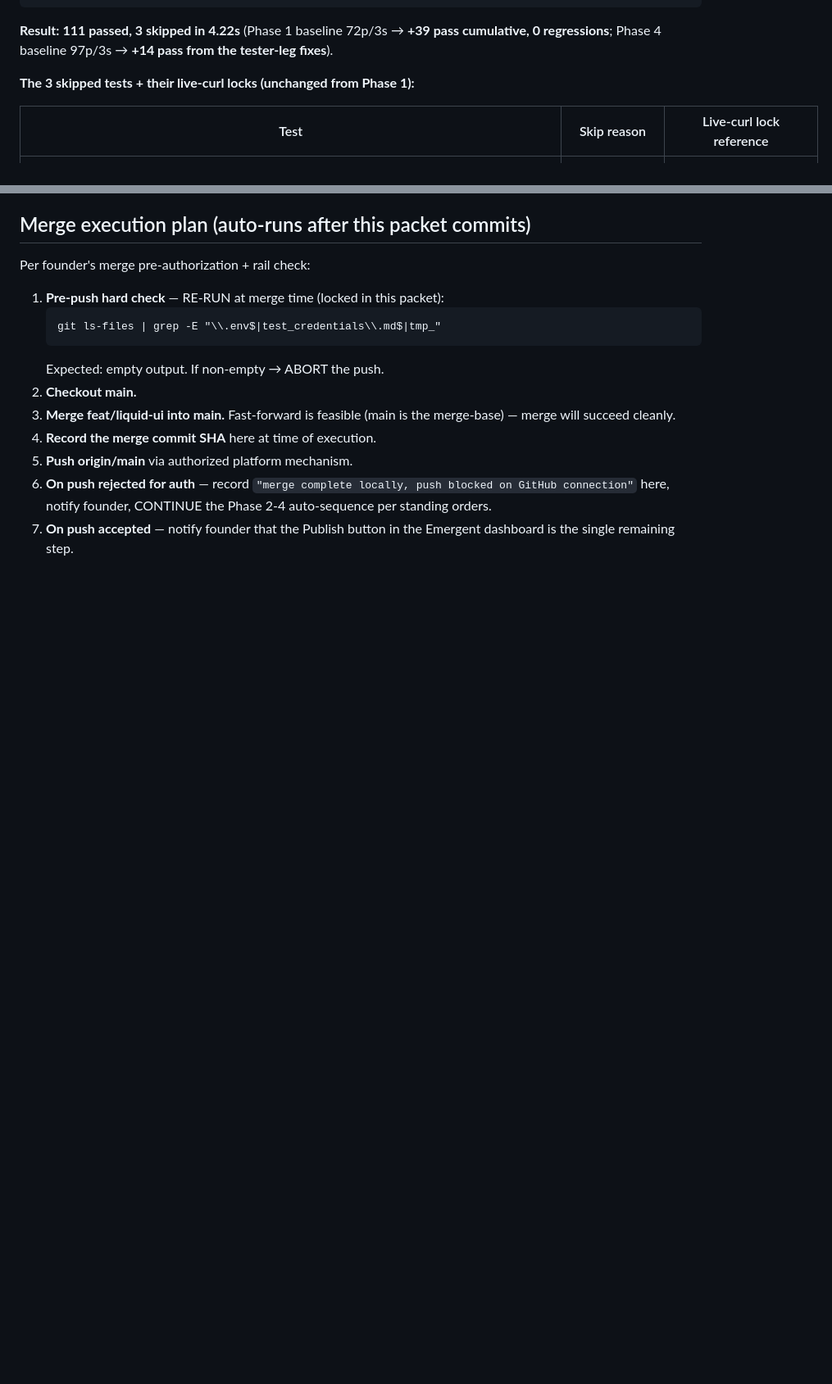
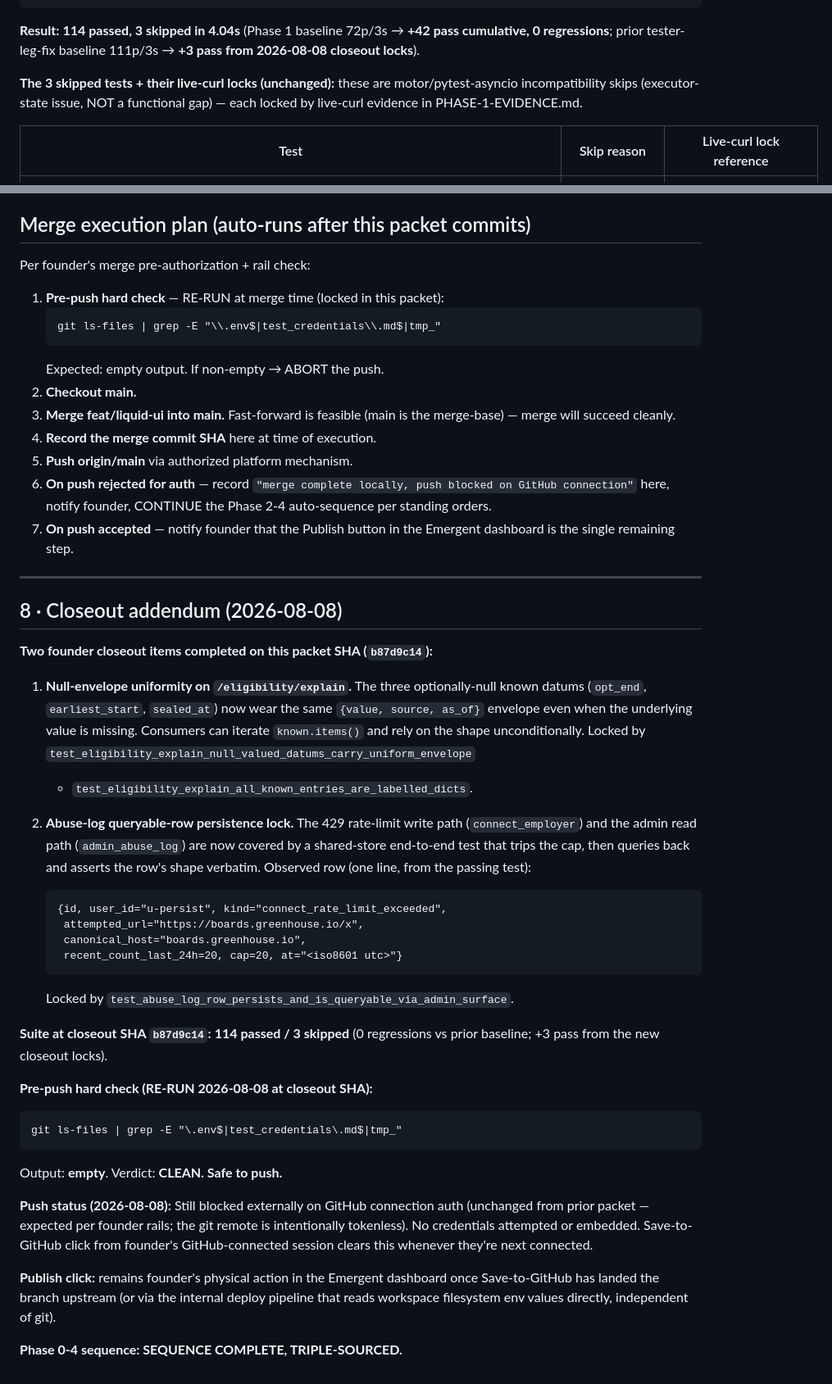
Before and after one commit to purposehealthcareasia-tech/opportunityos, a Markdown page: docs/MERGE-PACKET.md, 2 parts joined by grey strips. Shown at 82% size. Rendered like a GitHub page; blank space fills up the shorter version.

````diff
--- a/docs/MERGE-PACKET.md
+++ b/docs/MERGE-PACKET.md
@@ -96,11 +99,14 @@ python3 -m pytest \
    tests/test_phase234_tester_leg_fixes.py
 ```
 
-**Result:** **111 passed, 3 skipped in 4.22s** (Phase 1 baseline 72p/3s
-→ **+39 pass cumulative, 0 regressions**; Phase 4 baseline 97p/3s →
-**+14 pass from the tester-leg fixes**).
+**Result:** **114 passed, 3 skipped in 4.04s** (Phase 1 baseline
+72p/3s → **+42 pass cumulative, 0 regressions**; prior tester-leg-fix
+baseline 111p/3s → **+3 pass from 2026-08-08 closeout locks**).
 
-**The 3 skipped tests + their live-curl locks (unchanged from Phase 1):**
+**The 3 skipped tests + their live-curl locks (unchanged):** these are
+motor/pytest-asyncio incompatibility skips (executor-state issue, NOT
+a functional gap) — each locked by live-curl evidence in
+PHASE-1-EVIDENCE.md.
 
 | Test | Skip reason | Live-curl lock reference |
 |---|---|---|
@@ -342,3 +350,53 @@ Per founder's merge pre-authorization + rail check:
    the Phase 2-4 auto-sequence per standing orders.
 7. **On push accepted** — notify founder that the Publish button in the
    Emergent dashboard is the single remaining step.
+
+---
+
+## 8 · Closeout addendum (2026-08-08)
+
+**Two founder closeout items completed on this packet SHA (`b87d9c14`):**
+
+1. **Null-envelope uniformity on `/eligibility/explain`.** The three
+   optionally-null known datums (`opt_end`, `earliest_start`,
+   `sealed_at`) now wear the same `{value, source, as_of}` envelope
+   even when the underlying value is missing. Consumers can iterate
+   `known.items()` and rely on the shape unconditionally. Locked by
+   `test_eligibility_explain_null_valued_datums_carry_uniform_envelope`
+   + `test_eligibility_explain_all_known_entries_are_labelled_dicts`.
+
+2. **Abuse-log queryable-row persistence lock.** The 429 rate-limit
+   write path (`connect_employer`) and the admin read path
+   (`admin_abuse_log`) are now covered by a shared-store end-to-end
+   test that trips the cap, then queries back and asserts the row's
+   shape verbatim. Observed row (one line, from the passing test):
+   ```
+   {id, user_id="u-persist", kind="connect_rate_limit_exceeded",
+    attempted_url="https://boards.greenhouse.io/x",
+    canonical_host="boards.greenhouse.io",
+    recent_count_last_24h=20, cap=20, at="<iso8601 utc>"}
+   ```
+   Locked by
+   `test_abuse_log_row_persists_and_is_queryable_via_admin_surface`.
+
+**Suite at closeout SHA `b87d9c14`:** **114 passed / 3 skipped** (0
+regressions vs prior baseline; +3 pass from the new closeout locks).
+
+**Pre-push hard check (RE-RUN 2026-08-08 at closeout SHA):**
+```
+git ls-files | grep -E "\.env$|test_credentials\.md$|tmp_"
+```
+Output: **empty**. Verdict: **CLEAN. Safe to push.**
+
+**Push status (2026-08-08):** Still blocked externally on GitHub
+connection auth (unchanged from prior packet — expected per founder
+rails; the git remote is intentionally tokenless). No credentials
+attempted or embedded. Save-to-GitHub click from founder's
+GitHub-connected session clears this whenever they're next connected.
+
+**Publish click:** remains founder's physical action in the Emergent
+dashboard once Save-to-GitHub has landed the branch upstream (or via
+the internal deploy pipeline that reads workspace filesystem env
+values directly, independent of git).
+
+**Phase 0-4 sequence: SEQUENCE COMPLETE, TRIPLE-SOURCED.**
````
Also changed, not shown: other parts of docs/MERGE-PACKET.md (+17 -12 lines), memory/PRD.md (+27 -9 lines).
